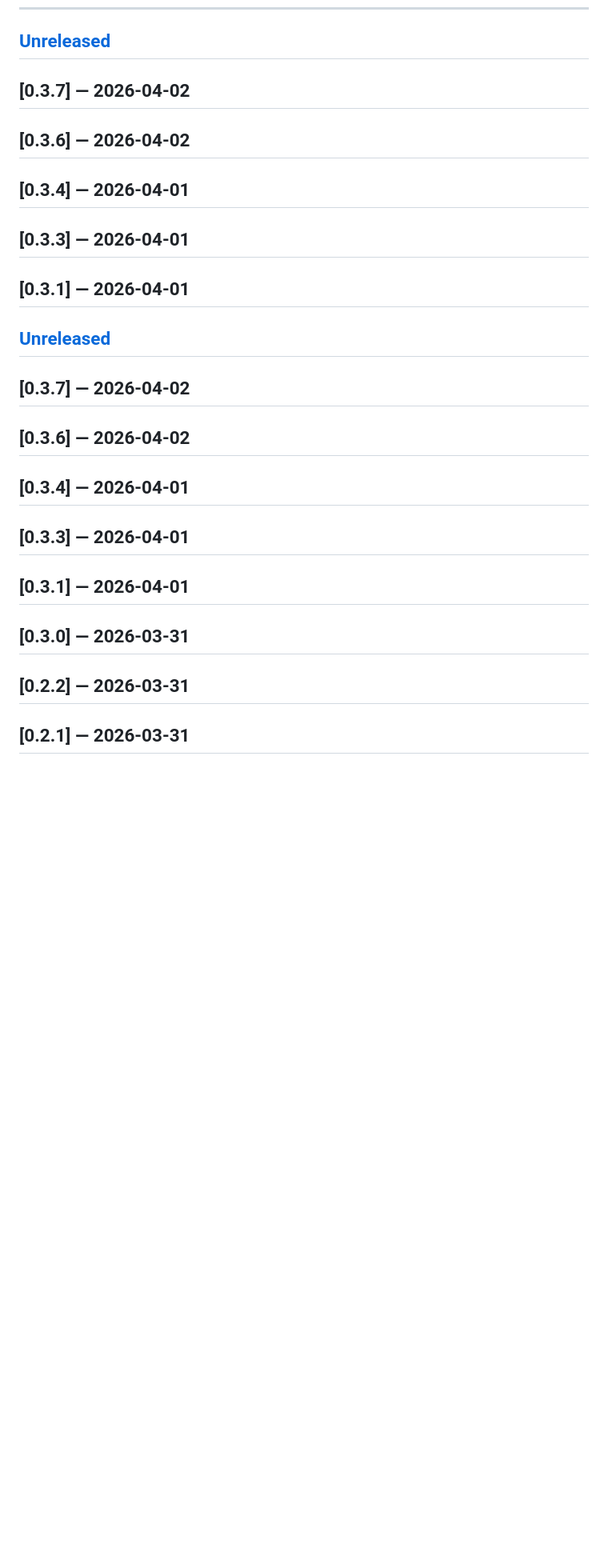
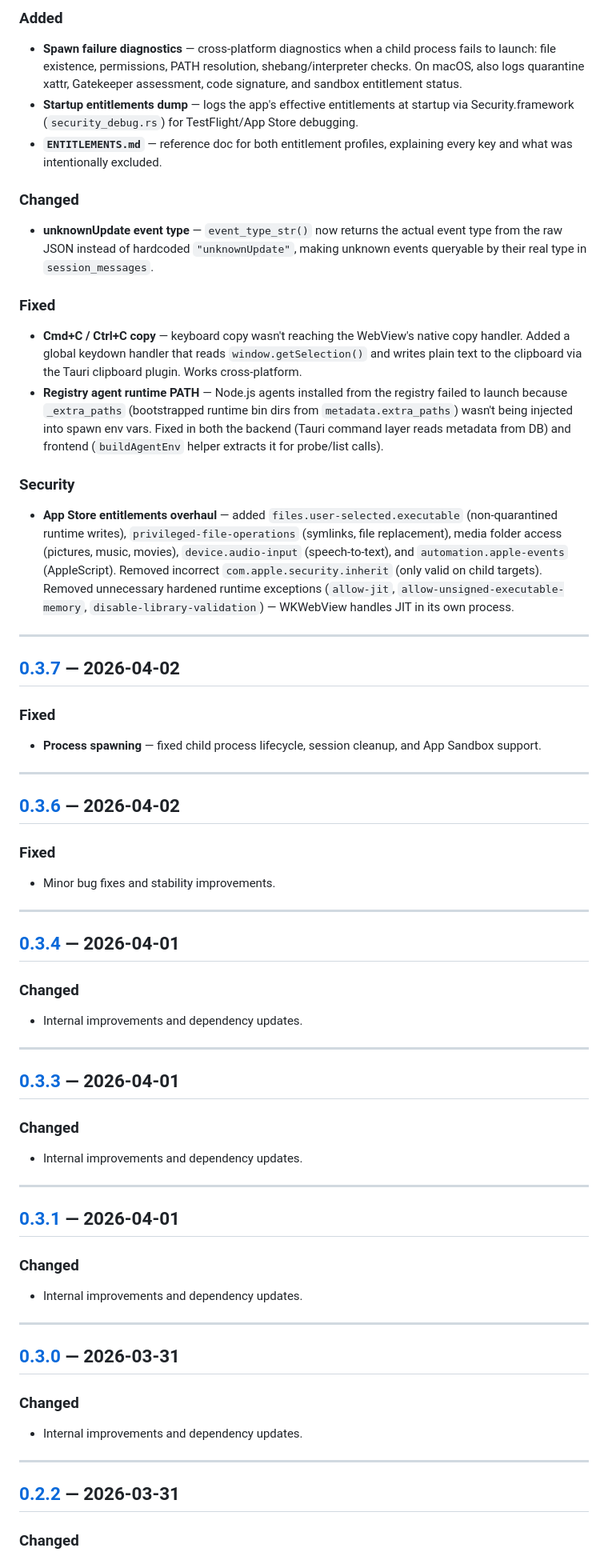
Before and after one commit to Weekendsuperhero-io/agent-releases, a Markdown page: README.md, the part around one of its changes. Shown at 80% size. GitHub-like rendering; blank space fills up the shorter version.

```diff
--- a/README.md
+++ b/README.md
@@ -11,42 +13,74 @@ The format follows [Keep a Changelog](https://keepachangelog.com/en/1.1.0/). Ver
 
+### Added
 
+- **Spawn failure diagnostics** — cross-platform diagnostics when a child process fails to launch: file existence, permissions, PATH resolution, shebang/interpreter checks. On macOS, also logs quarantine xattr, Gatekeeper assessment, code signature, and sandbox entitlement status.
+- **Startup entitlements dump** — logs the app's effective entitlements at startup via Security.framework (`security_debug.rs`) for TestFlight/App Store debugging.
+- **`ENTITLEMENTS.md`** — reference doc for both entitlement profiles, explaining every key and what was intentionally excluded.
 
+### Changed
 
+- **unknownUpdate event type** — `event_type_str()` now returns the actual event type from the raw JSON instead of hardcoded `"unknownUpdate"`, making unknown events queryable by their real type in `session_messages`.
 
+### Fixed
 
+- **Cmd+C / Ctrl+C copy** — keyboard copy wasn't reaching the WebView's native copy handler. Added a global keydown handler that reads `window.getSelection()` and writes plain text to the clipboard via the Tauri clipboard plugin. Works cross-platform.
+- **Registry agent runtime PATH** — Node.js agents installed from the registry failed to launch because `_extra_paths` (bootstrapped runtime bin dirs from `metadata.extra_paths`) wasn't being injected into spawn env vars. Fixed in both the backend (Tauri command layer reads metadata from DB) and frontend (`buildAgentEnv` helper extracts it for probe/list calls).
 
-## [Unreleased]
+### Security
+
+- **App Store entitlements overhaul** — added `files.user-selected.executable` (non-quarantined runtime writes), `privileged-file-operations` (symlinks, file replacement), media folder access (pictures, music, movies), `device.audio-input` (speech-to-text), and `automation.apple-events` (AppleScript). Removed incorrect `com.apple.security.inherit` (only valid on child targets). Removed unnecessary hardened runtime exceptions (`allow-jit`, `allow-unsigned-executable-memory`, `disable-library-validation`) — WKWebView handles JIT in its own process.
+
+---
 
 ## [0.3.7] — 2026-04-02
 
+### Fixed
+
+- **Process spawning** — fixed child process lifecycle, session cleanup, and App Sandbox support.
+
+---
+
 ## [0.3.6] — 2026-04-02
+
+### Fixed
+
+- Minor bug fixes and stability improvements.
+
+---
 
 ## [0.3.4] — 2026-04-01
 
+### Changed
+
+- Internal improvements and dependency updates.
+
+---
+
 ## [0.3.3] — 2026-04-01
+
+### Changed
+
+- Internal improvements and dependency updates.
+
+---
 
 ## [0.3.1] — 2026-04-01
 
+### Changed
 
+- Internal improvements and dependency updates.
 
-
-
-
-## [Unreleased]
-
-## [0.3.7] — 2026-04-02
-
-## [0.3.6] — 2026-04-02
-
-## [0.3.4] — 2026-04-01
-
-## [0.3.3] — 2026-04-01
-
-## [0.3.1] — 2026-04-01
+---
 
 ## [0.3.0] — 2026-03-31
 
+### Changed
+
+- Internal improvements and dependency updates.
+
+---
+
 ## [0.2.2] — 2026-03-31
 
-## [0.2.1] — 2026-03-31
+### Changed
 
```
Also changed, not shown: other parts of README.md (+39 -67 lines).
